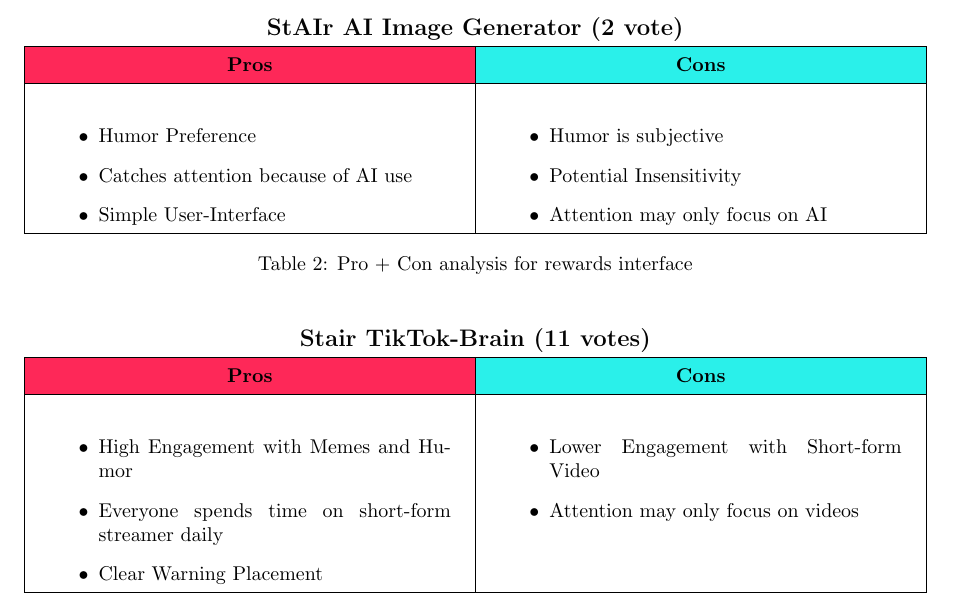
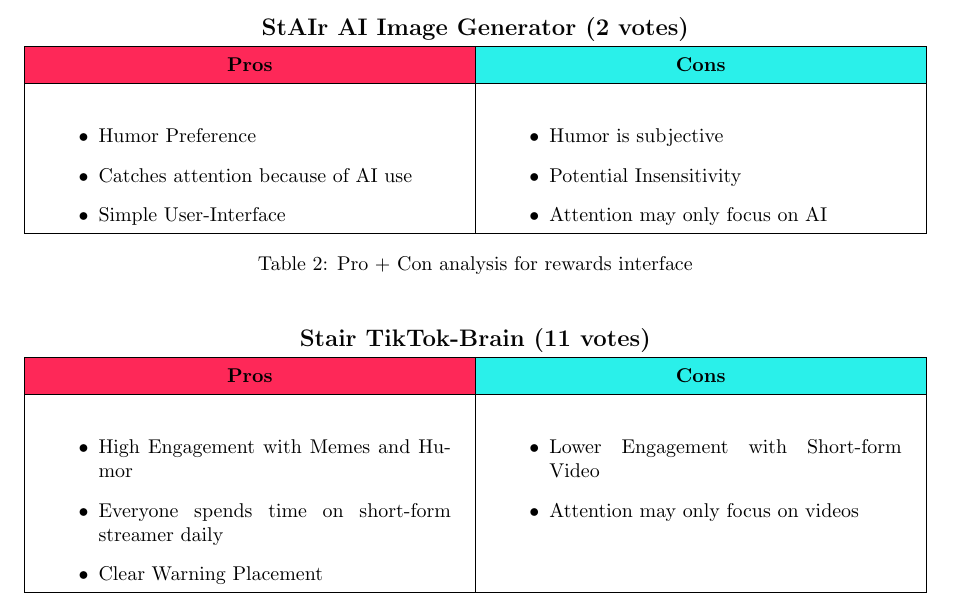
Before and after one commit to mitsaucepls/stairs, a LaTeX document (stairs.tex): part of page 7 of 11, cut so that both start at the same text. Compiled offline with pdfLaTeX.

Commit message:
ci: the new shit

```diff
--- a/stairs.tex
+++ b/stairs.tex
@@ -263,7 +263,7 @@
 
 \begin{table}[H]
 \centering
-    \textbf{\textcolor{TikTokBlack}{\large StAIr AI Image Generator (2 vote)\strut}}\par
+    \textbf{\textcolor{TikTokBlack}{\large StAIr AI Image Generator (2 votes)\strut}}\par
 \renewcommand{\arraystretch}{1.5}
 \setlength{\tabcolsep}{12pt}
     \begin{tabularx}{\textwidth}{|>{\centering\arraybackslash}X|>{\centering\arraybackslash}X|}
```
